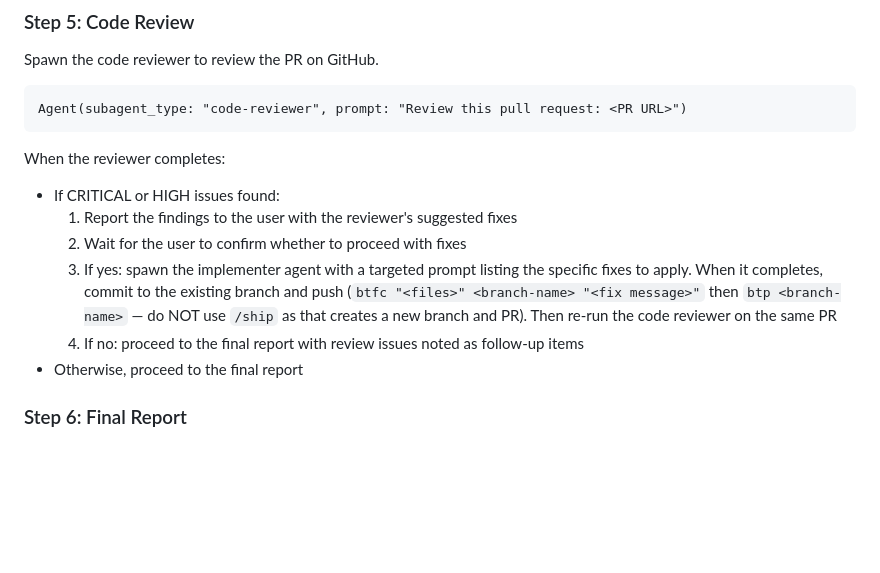
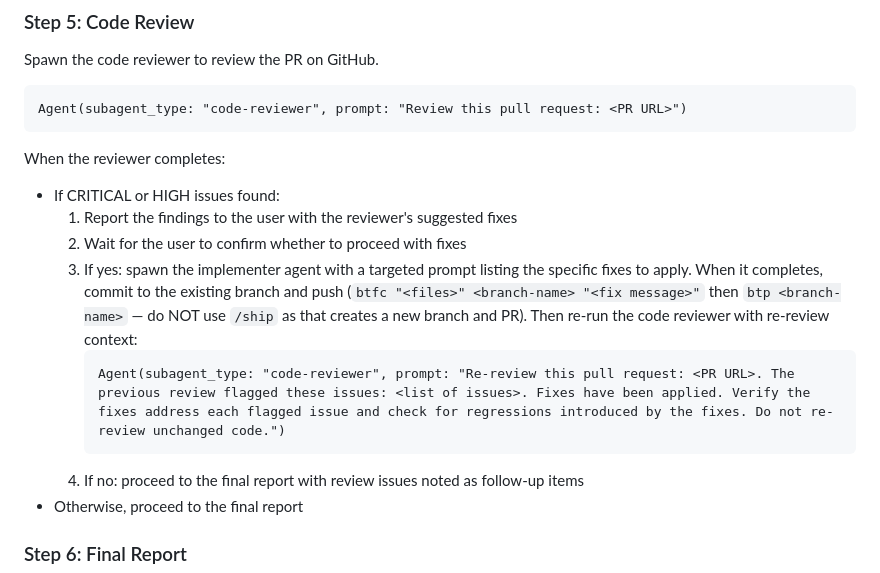
Before and after one commit to codeinaire/rust-image-tools, a Markdown page: .claude/agents/orchestrator.md, the part around the change. Rendered like a GitHub page; blank space fills up the shorter version.

Commit message:
minor updates after overall review of all agents

````diff
--- a/.claude/agents/orchestrator.md
+++ b/.claude/agents/orchestrator.md
@@ -173,7 +173,10 @@ When the reviewer completes:
 - If CRITICAL or HIGH issues found:
   1. Report the findings to the user with the reviewer's suggested fixes
   2. Wait for the user to confirm whether to proceed with fixes
-  3. If yes: spawn the implementer agent with a targeted prompt listing the specific fixes to apply. When it completes, commit to the existing branch and push (`btfc "<files>" <branch-name> "<fix message>"` then `btp <branch-name>` — do NOT use `/ship` as that creates a new branch and PR). Then re-run the code reviewer on the same PR
+  3. If yes: spawn the implementer agent with a targeted prompt listing the specific fixes to apply. When it completes, commit to the existing branch and push (`btfc "<files>" <branch-name> "<fix message>"` then `btp <branch-name>` — do NOT use `/ship` as that creates a new branch and PR). Then re-run the code reviewer with re-review context:
+     ```
+     Agent(subagent_type: "code-reviewer", prompt: "Re-review this pull request: <PR URL>. The previous review flagged these issues: <list of issues>. Fixes have been applied. Verify the fixes address each flagged issue and check for regressions introduced by the fixes. Do not re-review unchanged code.")
+     ```
   4. If no: proceed to the final report with review issues noted as follow-up items
 - Otherwise, proceed to the final report
 
````
Also changed, not shown: .claude/agents/implementer.md (+1 -1 lines), .claude/agents/planner.md (+9 -7 lines).
